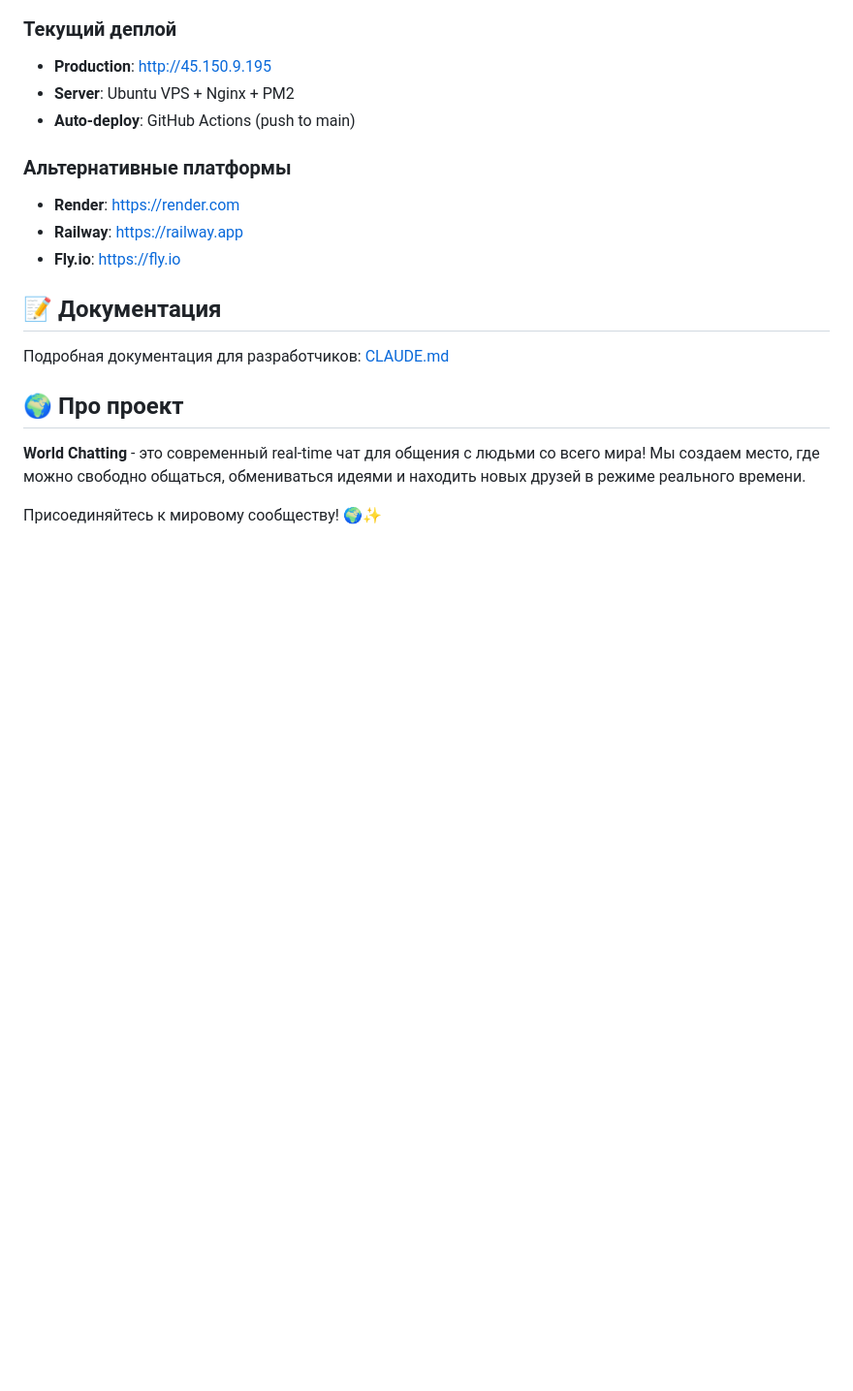
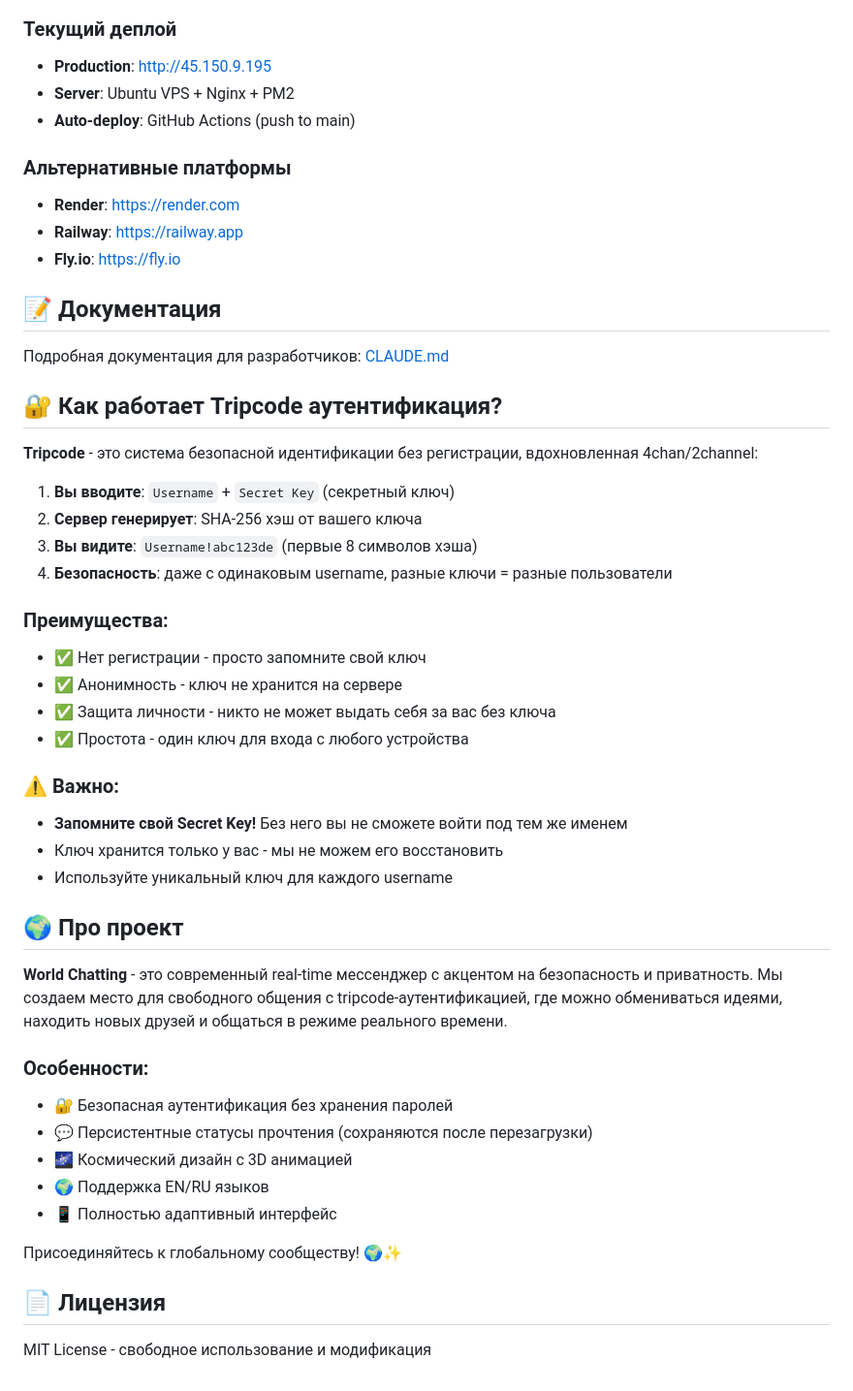
Before and after one commit to iamwebster/kitty-chatting, a Markdown page: README.md, the part around one of its changes. Shown at 97% size. Rendered like a GitHub page; blank space fills up the shorter version.

```diff
--- a/README.md
+++ b/README.md
@@ -116,8 +170,39 @@ npm start
 
 Подробная документация для разработчиков: [CLAUDE.md](./CLAUDE.md)
 
+## 🔐 Как работает Tripcode аутентификация?
+
+**Tripcode** - это система безопасной идентификации без регистрации, вдохновленная 4chan/2channel:
+
+1. **Вы вводите**: `Username` + `Secret Key` (секретный ключ)
+2. **Сервер генерирует**: SHA-256 хэш от вашего ключа
+3. **Вы видите**: `Username!abc123de` (первые 8 символов хэша)
+4. **Безопасность**: даже с одинаковым username, разные ключи = разные пользователи
+
+### Преимущества:
+- ✅ Нет регистрации - просто запомните свой ключ
+- ✅ Анонимность - ключ не хранится на сервере
+- ✅ Защита личности - никто не может выдать себя за вас без ключа
+- ✅ Простота - один ключ для входа с любого устройства
+
+### ⚠️ Важно:
+- **Запомните свой Secret Key!** Без него вы не сможете войти под тем же именем
+- Ключ хранится только у вас - мы не можем его восстановить
+- Используйте уникальный ключ для каждого username
+
 ## 🌍 Про проект
 
-**World Chatting** - это современный real-time чат для общения с людьми со всего мира! Мы создаем место, где можно свободно общаться, обмениваться идеями и находить новых друзей в режиме реального времени.
+**World Chatting** - это современный real-time мессенджер с акцентом на безопасность и приватность. Мы создаем место для свободного общения с tripcode-аутентификацией, где можно обмениваться идеями, находить новых друзей и общаться в режиме реального времени.
 
-Присоединяйтесь к мировому сообществу! 🌍✨
+### Особенности:
+- 🔐 Безопасная аутентификация без хранения паролей
+- 💬 Персистентные статусы прочтения (сохраняются после перезагрузки)
+- 🌌 Космический дизайн с 3D анимацией
+- 🌍 Поддержка EN/RU языков
+- 📱 Полностью адаптивный интерфейс
+
+Присоединяйтесь к глобальному сообществу! 🌍✨
+
+## 📄 Лицензия
+
+MIT License - свободное использование и модификация
```
Also changed, not shown: other parts of README.md (+93 -39 lines).
